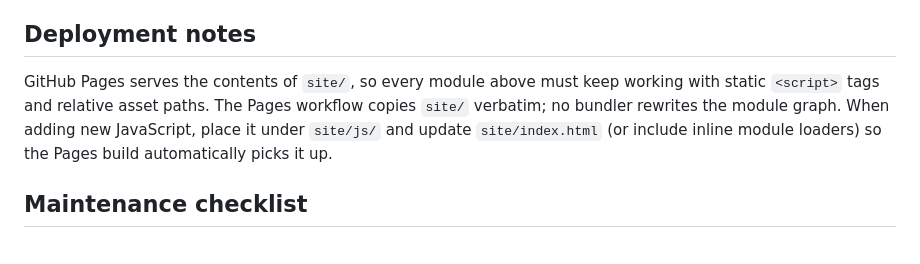
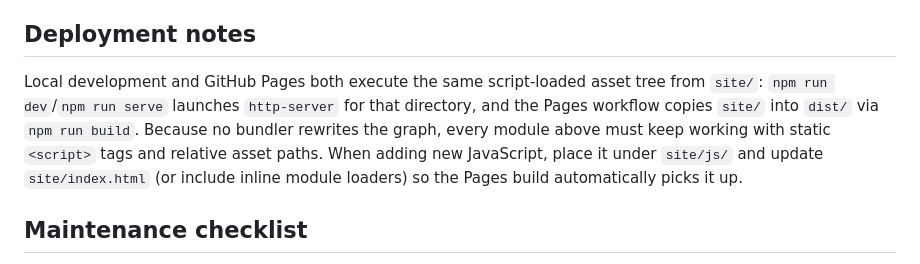
Before and after one commit to Alex-Unnippillil/tictactoe, a Markdown page: docs/architecture/overview.md, the part around the change. Rendered like a GitHub page.

```diff
--- a/docs/architecture/overview.md
+++ b/docs/architecture/overview.md
@@ -59,7 +59,7 @@ When names change inside the settings modal, the update propagates in this seque
 
 ## Deployment notes
 
-GitHub Pages serves the contents of `site/`, so every module above must keep working with static `<script>` tags and relative asset paths. The Pages workflow copies `site/` verbatim; no bundler rewrites the module graph. When adding new JavaScript, place it under `site/js/` and update `site/index.html` (or include inline module loaders) so the Pages build automatically picks it up.
+Local development and GitHub Pages both execute the same script-loaded asset tree from `site/`: `npm run dev`/`npm run serve` launches `http-server` for that directory, and the Pages workflow copies `site/` into `dist/` via `npm run build`. Because no bundler rewrites the graph, every module above must keep working with static `<script>` tags and relative asset paths. When adding new JavaScript, place it under `site/js/` and update `site/index.html` (or include inline module loaders) so the Pages build automatically picks it up.
 
 ## Maintenance checklist
 
```
Also changed, not shown: CONTRIBUTING.md (+31 -14 lines), 1 other file.
